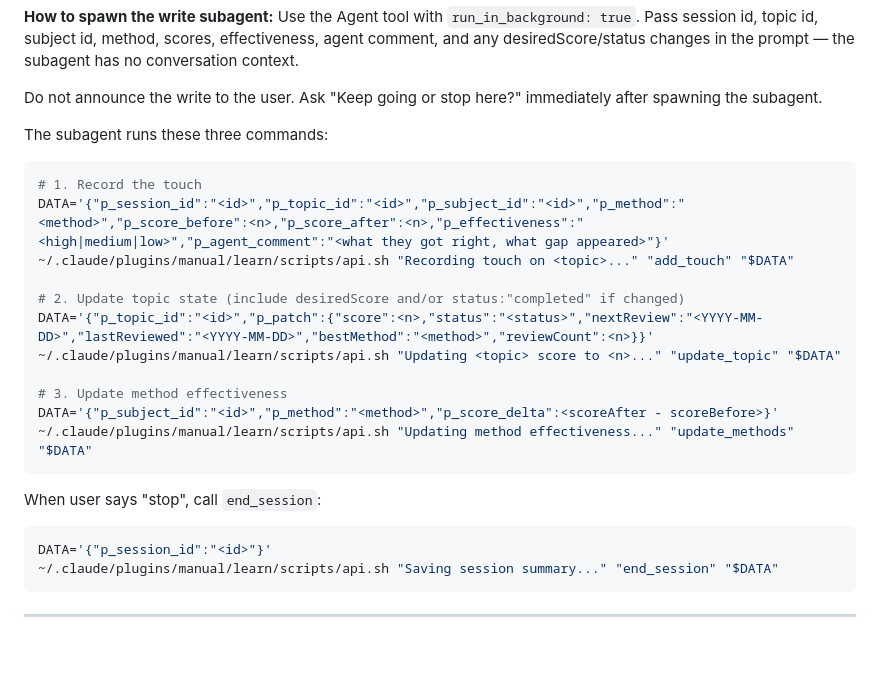
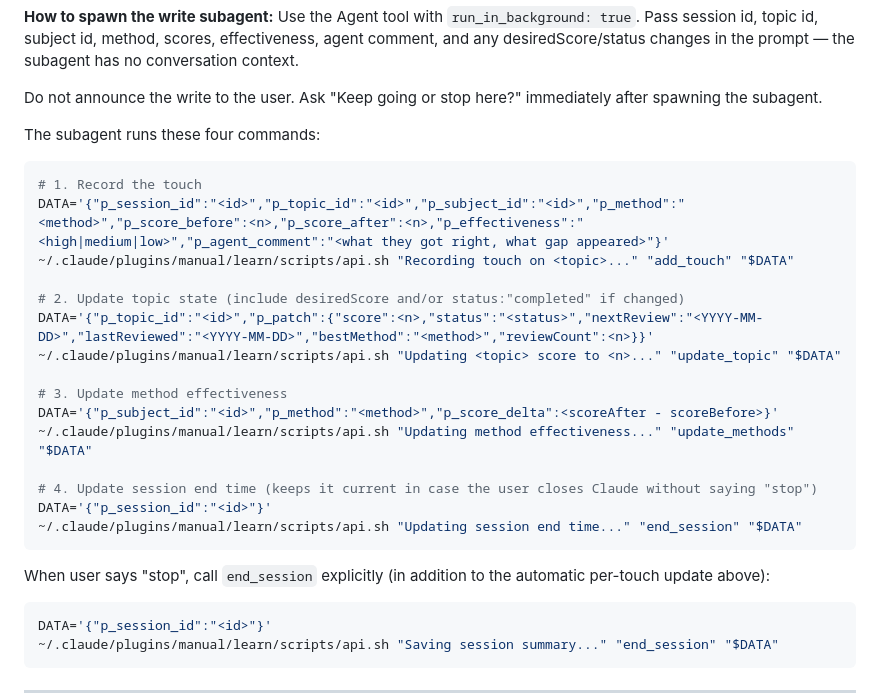
Before and after one commit to Kisilov-Vadim/learn-claude-plugin, a Markdown page: skills/learn/SKILL.md, the part around the change. Drawn GitHub-style; blank space fills up the shorter version.

Commit message:
Update session end time on every touch write for crash safety
Add end_session as command 4 in the per-topic write subagent, so the
session's endedAt is updated after each topic even if the user closes
Claude without explicitly saying stop.

Co-Authored-By: Claude Sonnet 4.6 <noreply@anthropic.com>

````diff
--- a/skills/learn/SKILL.md
+++ b/skills/learn/SKILL.md
@@ -306,7 +306,7 @@ Use the Agent tool with `run_in_background: true`. Pass session id, topic id, su
 
 Do not announce the write to the user. Ask "Keep going or stop here?" immediately after spawning the subagent.
 
-The subagent runs these three commands:
+The subagent runs these four commands:
 
 ```bash
 # 1. Record the touch
@@ -320,9 +320,13 @@ DATA='{"p_topic_id":"<id>","p_patch":{"score":<n>,"status":"<status>","nextRevie
 # 3. Update method effectiveness
 DATA='{"p_subject_id":"<id>","p_method":"<method>","p_score_delta":<scoreAfter - scoreBefore>}'
 ~/.claude/plugins/manual/learn/scripts/api.sh "Updating method effectiveness..." "update_methods" "$DATA"
+
+# 4. Update session end time (keeps it current in case the user closes Claude without saying "stop")
+DATA='{"p_session_id":"<id>"}'
+~/.claude/plugins/manual/learn/scripts/api.sh "Updating session end time..." "end_session" "$DATA"
 ```
 
-When user says "stop", call `end_session`:
+When user says "stop", call `end_session` explicitly (in addition to the automatic per-touch update above):
 ```bash
 DATA='{"p_session_id":"<id>"}'
 ~/.claude/plugins/manual/learn/scripts/api.sh "Saving session summary..." "end_session" "$DATA"
````
